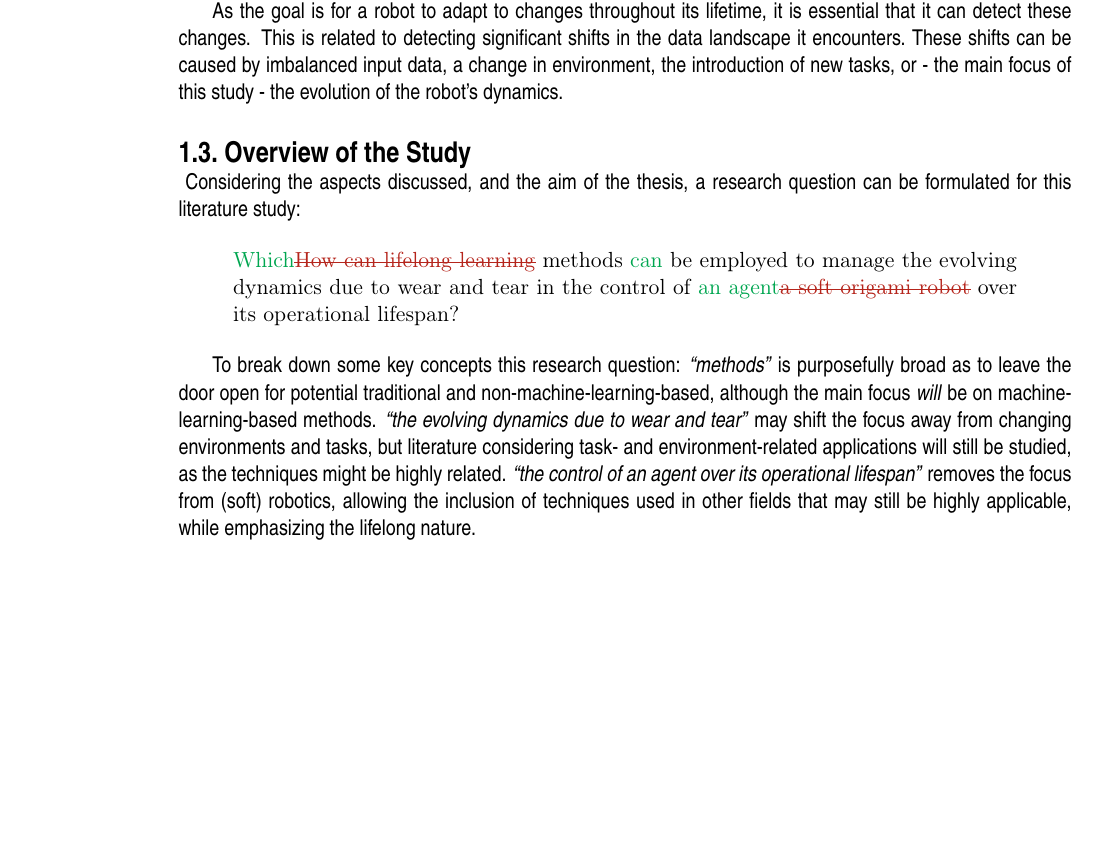
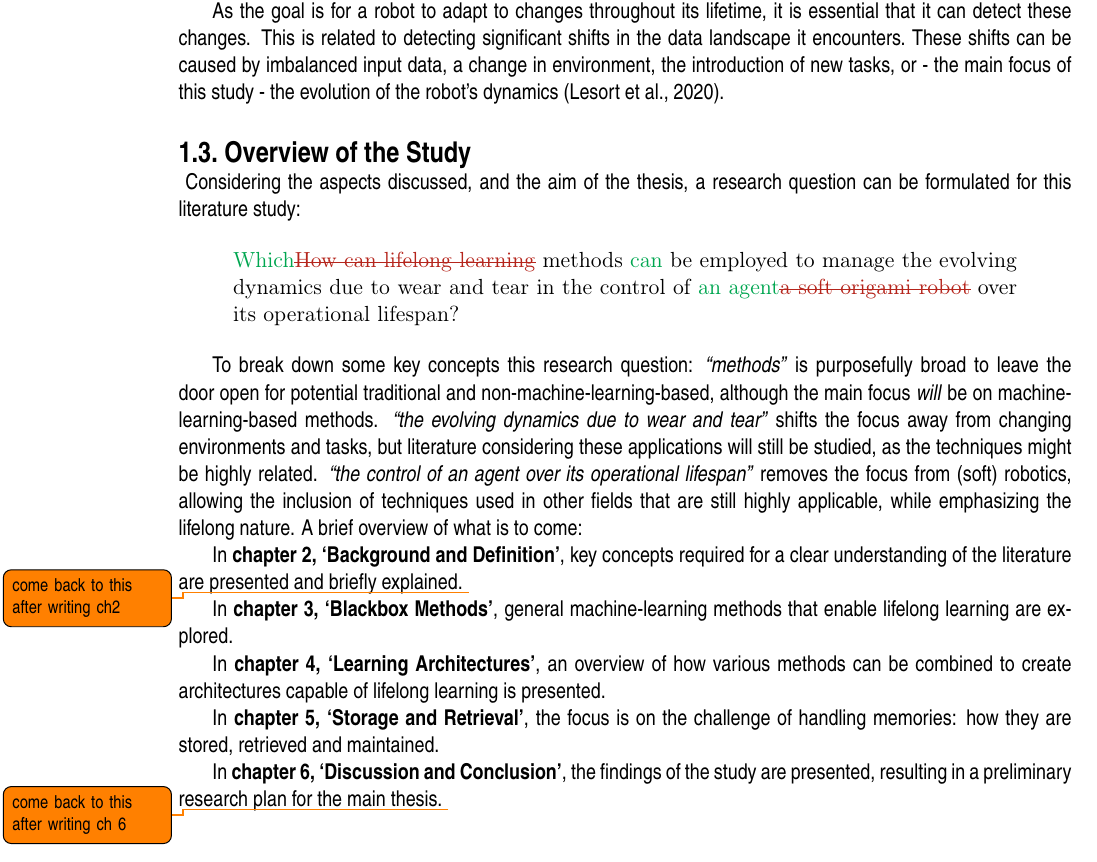
Before and after one commit to Evert-DV/Msc-Lifelong-Learning, a LaTeX thesis (reports/literature-study.tex, which reads reports/Literature study/introduction.tex): part of page 6 of 28, cut so that both start at the same text, the shorter picture padded with empty space. Compiled offline with pdfLaTeX.

Commit message:
introduction: overview of chapters

```diff
--- a/reports/Literature study/introduction.tex
+++ b/reports/Literature study/introduction.tex
@@ -33,7 +33,7 @@ Various ways of retaining old knowledge will be discussed, such as storing it so
 Storing memories can be done in many ways, and should aim to be as memory-efficient as possible, allowing for fast searches and retrieval of knowledge; another key challenge of handling memories.
 
 As the goal is for a robot to adapt to changes throughout its lifetime, it is essential that it can detect these changes.
-This is related to detecting significant shifts in the data landscape it encounters.\ These shifts can be caused by imbalanced input data, a change in environment, the introduction of new tasks, or - the main focus of this study - the evolution of the robot's dynamics.
+This is related to detecting significant shifts in the data landscape it encounters.\ These shifts can be caused by imbalanced input data, a change in environment, the introduction of new tasks, or - the main focus of this study - the evolution of the robot's dynamics~\cite{Lesort2020}.
 
 
 \section{Overview of the Study}\label{sec:overview}\
@@ -44,5 +44,16 @@ Considering the aspects discussed, and the aim of the thesis, a research questio
     \replaced{Which}{How can lifelong learning} methods \added{can} be employed to manage the evolving dynamics due to wear and tear in the control of \replaced{an agent}{a soft origami robot} over its operational lifespan?
 \end{displayquote}
 
-To break down some key concepts this research question: \emph{``methods''} is purposefully broad as to leave the door open for potential traditional and non-machine-learning-based, although the main focus \emph{will} be on machine-learning-based methods.
-\emph{``the evolving dynamics due to wear and tear''} may shift the focus away from changing environments and tasks, but literature considering task- and environment-related applications will still be studied, as the techniques might be highly related. \emph{``the control of an agent over its operational lifespan''} removes the focus from (soft) robotics,  allowing the inclusion of techniques used in other fields that may still be highly applicable, while emphasizing the lifelong nature.
+To break down some key concepts this research question: \emph{``methods''} is purposefully broad to leave the door open for potential traditional and non-machine-learning-based, although the main focus \emph{will} be on machine-learning-based methods.
+\emph{``the evolving dynamics due to wear and tear''} shifts the focus away from changing environments and tasks, but literature considering these applications will still be studied, as the techniques might be highly related. \emph{``the control of an agent over its operational lifespan''} removes the focus from (soft) robotics,  allowing the inclusion of techniques used in other fields that are still highly applicable, while emphasizing the lifelong nature.
+A brief overview of what is to come:
+
+In \hyperref[ch:background]{\textbf{\autoref*{ch:background}, `Background and Definition'}}, key concepts required for a clear understanding of the literature are presented and briefly explained. \todo{come back to this after writing ch2} % TODO: check
+
+In \hyperref[ch:blackbox]{\textbf{\autoref*{ch:blackbox}, `Blackbox Methods'}}, general machine-learning methods that enable lifelong learning are explored.
+
+In \hyperref[ch:architecture]{\textbf{\autoref*{ch:architecture}, `Learning Architectures'}}, an overview of how various methods can be combined to create architectures capable of lifelong learning is presented.
+
+In \hyperref[ch:storage]{\textbf{\autoref*{ch:storage}, `Storage and Retrieval'}}, the focus is on the challenge of handling memories: how they are stored, retrieved and maintained.
+
+In \hyperref[ch:discussion]{\textbf{\autoref*{ch:discussion}, `Discussion and Conclusion'}}, the findings of the study are presented, resulting in a preliminary research plan for the main thesis. \todo{come back to this after writing ch 6} % TODO: check
```
